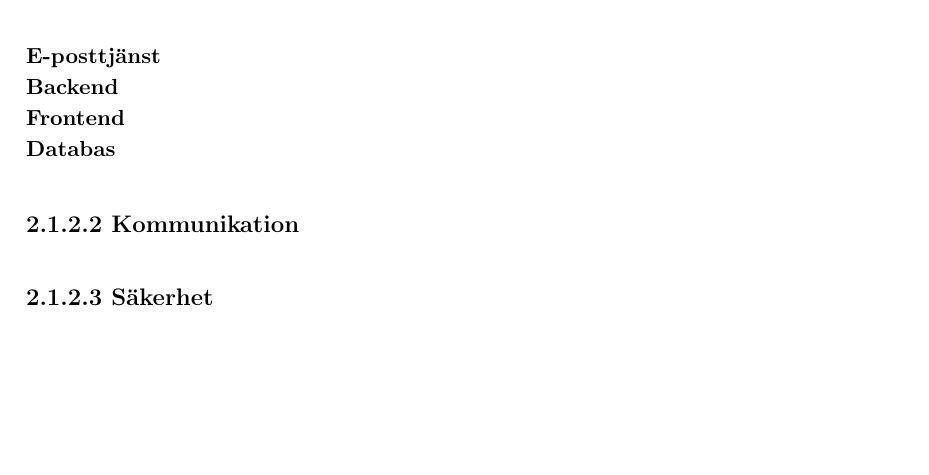
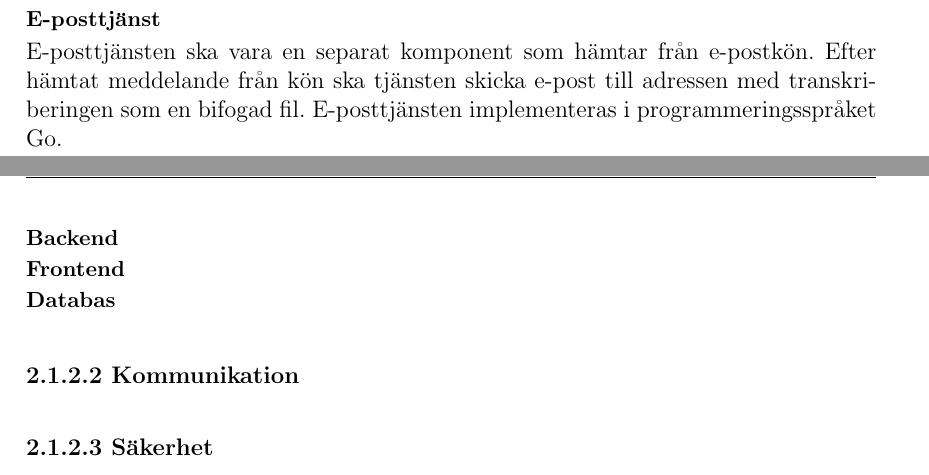
Before and after one commit to seffradev/youtube-transcription-service, a LaTeX document (docs/main.tex, which reads docs/chapters/result.tex): part of page 7 of 11 before the commit and two parts of pages 6 and 7 of 11 after it, the two joined at a grey line, cut so that both start at the same text, the shorter picture padded with empty space. Compiled offline with pdfLaTeX.

Commit message:
docs(result): describe email service

```diff
--- a/docs/chapters/result.tex
+++ b/docs/chapters/result.tex
@@ -35,6 +35,10 @@ frigöra utrymme. Transkriberingsmotorn implementeras i programmeringsspråket
 Python med hjälp av OpenAI:s Whisper.
 
 \paragraph{E-posttjänst}
+E-posttjänsten ska vara en separat komponent som hämtar från e-postkön. Efter
+hämtat meddelande från kön ska tjänsten skicka e-post till adressen med
+transkriberingen som en bifogad fil. E-posttjänsten implementeras i
+programmeringsspråket Go.
 
 \paragraph{Backend}
 
```
